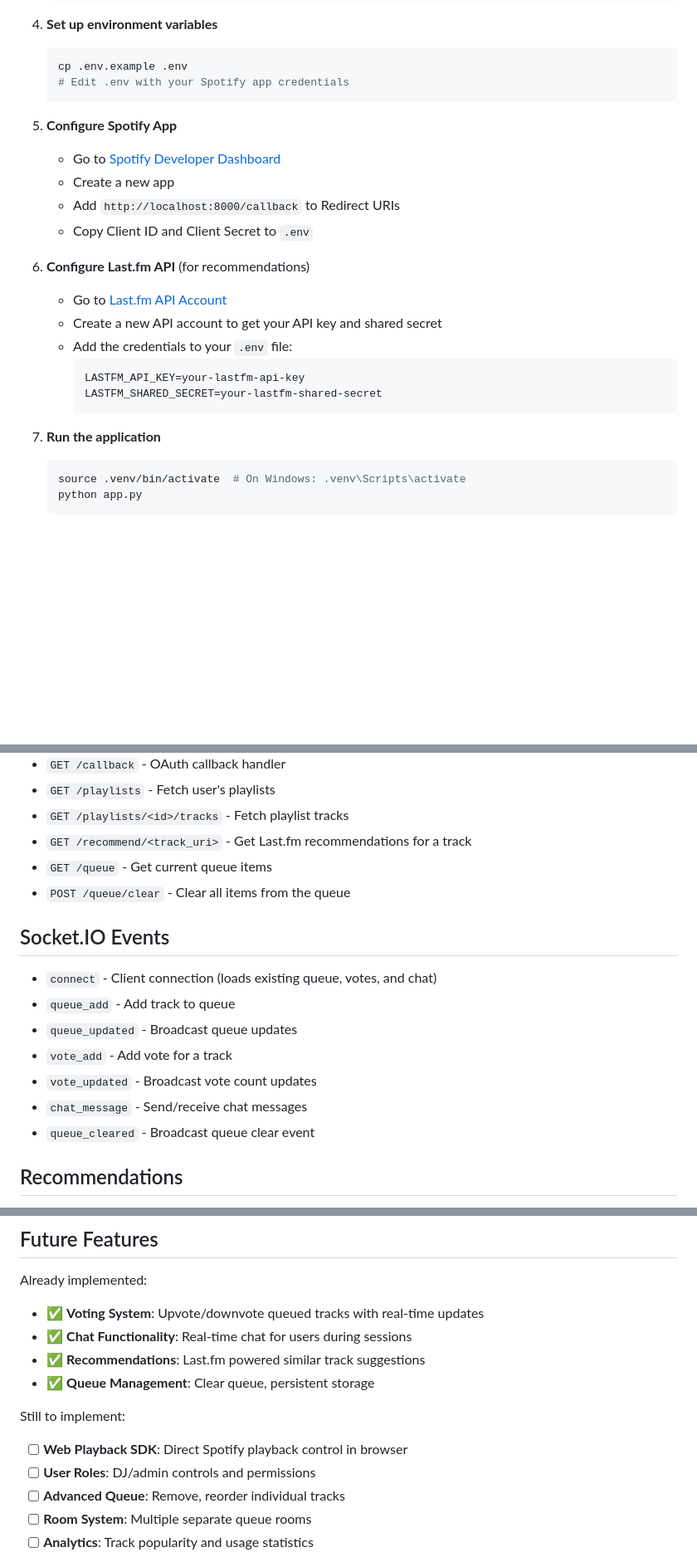
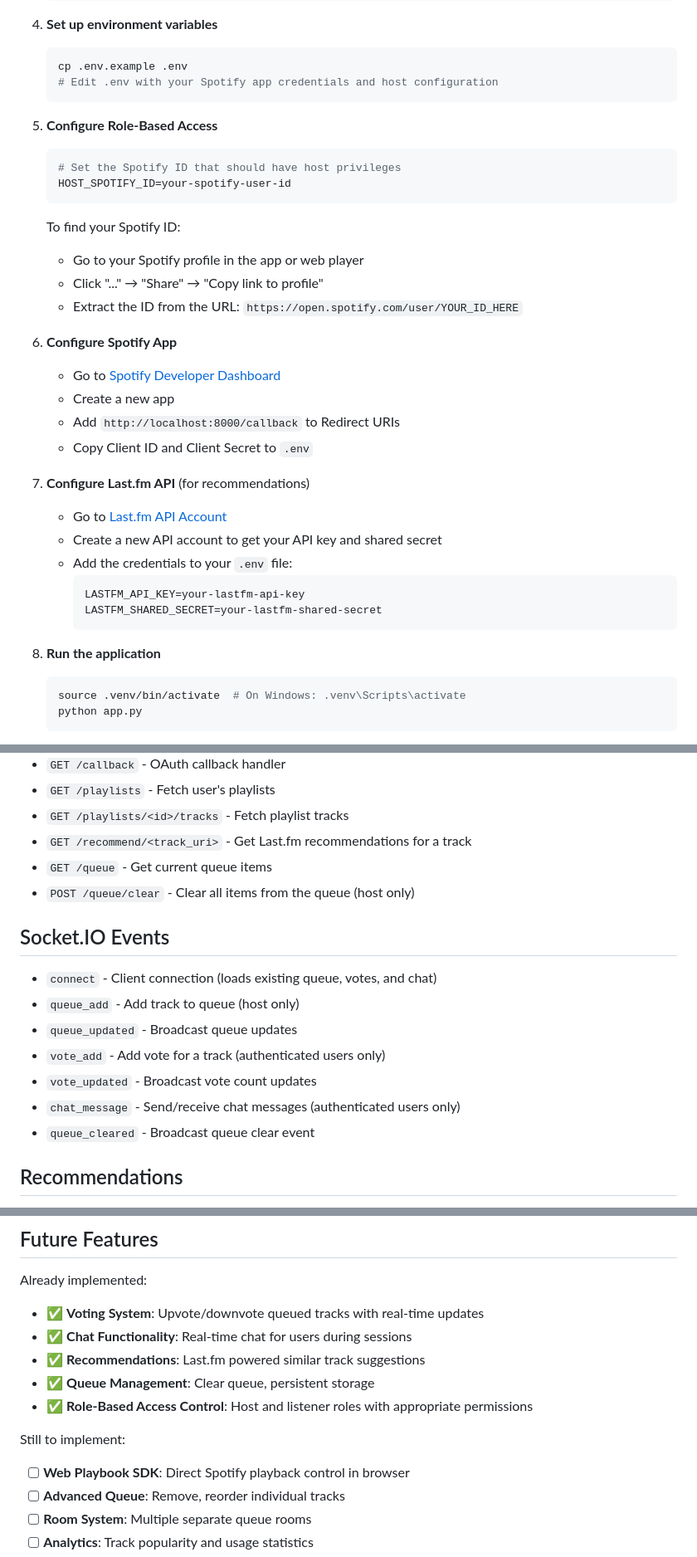
Before and after one commit to vinhdong/beatsync-mixer, a Markdown page: README.md, 3 parts joined by grey strips. Shown at 83% size. Rendered like a GitHub page; blank space fills up the shorter version.

````diff
--- a/README.md
+++ b/README.md
@@ -51,16 +134,26 @@ A Flask + Socket.IO web application that lets users connect with Spotify, browse
 4. **Set up environment variables**
    ```bash
    cp .env.example .env
-   # Edit .env with your Spotify app credentials
+   # Edit .env with your Spotify app credentials and host configuration
    ```
 
-5. **Configure Spotify App**
+5. **Configure Role-Based Access**
+   ```bash
+   # Set the Spotify ID that should have host privileges
+   HOST_SPOTIFY_ID=your-spotify-user-id
+   ```
+   To find your Spotify ID:
+   - Go to your Spotify profile in the app or web player
+   - Click "..." → "Share" → "Copy link to profile"
+   - Extract the ID from the URL: `https://open.spotify.com/user/YOUR_ID_HERE`
+
+6. **Configure Spotify App**
    - Go to [Spotify Developer Dashboard](https://developer.spotify.com/dashboard)
    - Create a new app
    - Add `http://localhost:8000/callback` to Redirect URIs
    - Copy Client ID and Client Secret to `.env`
 
-6. **Configure Last.fm API** (for recommendations)
+7. **Configure Last.fm API** (for recommendations)
    - Go to [Last.fm API Account](https://www.last.fm/api/account/create)
    - Create a new API account to get your API key and shared secret
    - Add the credentials to your `.env` file:
@@ -69,7 +162,7 @@ A Flask + Socket.IO web application that lets users connect with Spotify, browse
      LASTFM_SHARED_SECRET=your-lastfm-shared-secret
      ```
 
-7. **Run the application**
+8. **Run the application**
    ```bash
    source .venv/bin/activate  # On Windows: .venv\Scripts\activate
    python app.py
@@ -110,16 +203,16 @@ beatsync-mixer/
 - `GET /playlists/<id>/tracks` - Fetch playlist tracks
 - `GET /recommend/<track_uri>` - Get Last.fm recommendations for a track
 - `GET /queue` - Get current queue items
-- `POST /queue/clear` - Clear all items from the queue
+- `POST /queue/clear` - Clear all items from the queue (host only)
 
 ## Socket.IO Events
 
 - `connect` - Client connection (loads existing queue, votes, and chat)
-- `queue_add` - Add track to queue
+- `queue_add` - Add track to queue (host only)
 - `queue_updated` - Broadcast queue updates
-- `vote_add` - Add vote for a track
+- `vote_add` - Add vote for a track (authenticated users only)
 - `vote_updated` - Broadcast vote count updates
-- `chat_message` - Send/receive chat messages
+- `chat_message` - Send/receive chat messages (authenticated users only)
 - `queue_cleared` - Broadcast queue clear event
 
 ## Recommendations
@@ -144,10 +237,10 @@ Already implemented:
 - ✅ **Chat Functionality**: Real-time chat for users during sessions
 - ✅ **Recommendations**: Last.fm powered similar track suggestions
 - ✅ **Queue Management**: Clear queue, persistent storage
+- ✅ **Role-Based Access Control**: Host and listener roles with appropriate permissions
 
 Still to implement:
-- [ ] **Web Playback SDK**: Direct Spotify playback control in browser
-- [ ] **User Roles**: DJ/admin controls and permissions
+- [ ] **Web Playbook SDK**: Direct Spotify playback control in browser
 - [ ] **Advanced Queue**: Remove, reorder individual tracks
 - [ ] **Room System**: Multiple separate queue rooms
 - [ ] **Analytics**: Track popularity and usage statistics
````
Also changed, not shown: other parts of README.md (+101 -6 lines), .github/CONTRIBUTING.md (added, +91 -0 lines), .github/pull_request_template.md (added, +74 -0 lines).
